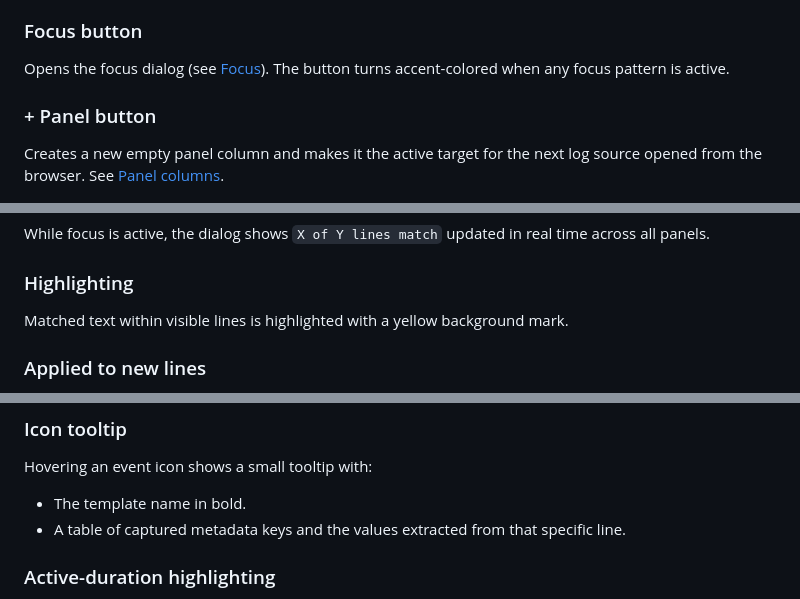
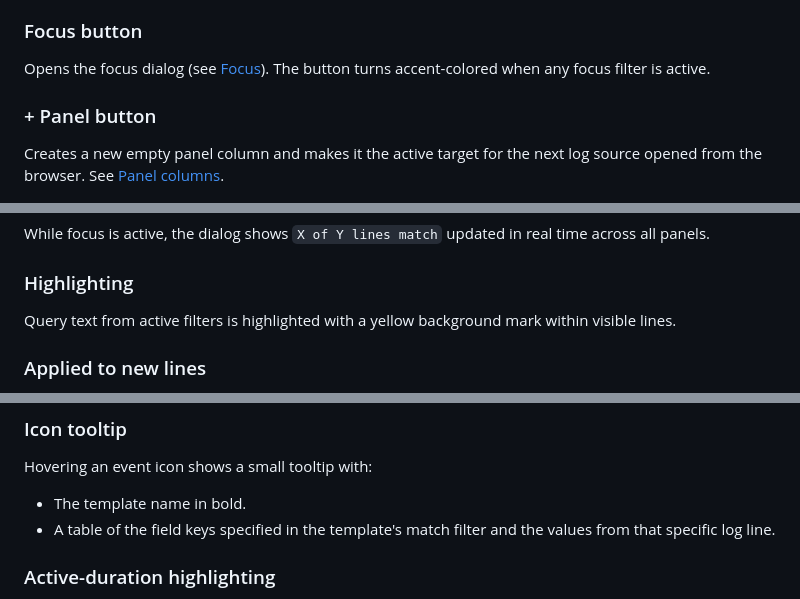
Before and after one commit to bowei/klogster, a Markdown page: doc/ui.md, 3 parts joined by grey strips. GitHub-like rendering.

```diff
--- a/doc/ui.md
+++ b/doc/ui.md
@@ -9,7 +9,7 @@ A small colored circle in the header shows WebSocket state: gray while connectin
 Pauses all live log updates across every panel. New lines arriving during the pause are buffered in memory; the button shows ▶ and hovering shows the count of buffered lines. Clicking ▶ flushes the buffer and resumes tailing. Useful for reading a burst of activity without the log scrolling away.
 
 ### Focus button
-Opens the focus dialog (see [Focus](#focus)). The button turns accent-colored when any focus pattern is active.
+Opens the focus dialog (see [Focus](#focus)). The button turns accent-colored when any focus filter is active.
 
 ### + Panel button
 Creates a new empty panel column and makes it the active target for the next log source opened from the browser. See [Panel columns](#panel-columns).
@@ -123,7 +129,7 @@ When context is enabled:
 While focus is active, the dialog shows `X of Y lines match` updated in real time across all panels.
 
 ### Highlighting
-Matched text within visible lines is highlighted with a yellow background mark.
+Query text from active filters is highlighted with a yellow background mark within visible lines.
 
 ### Applied to new lines
 Lines arriving from the live stream are immediately filtered and highlighted according to the current focus state.
@@ -212,7 +223,7 @@ Up to three icons are shown per line. If more templates match, a `+N` overflow l
 Hovering an event icon shows a small tooltip with:
 
 - The template name in bold.
-- A table of captured metadata keys and the values extracted from that specific line.
+- A table of the field keys specified in the template's match filter and the values from that specific log line.
 
 ### Active-duration highlighting
 
```
Also changed, not shown: other parts of doc/ui.md (+23 -12 lines).
